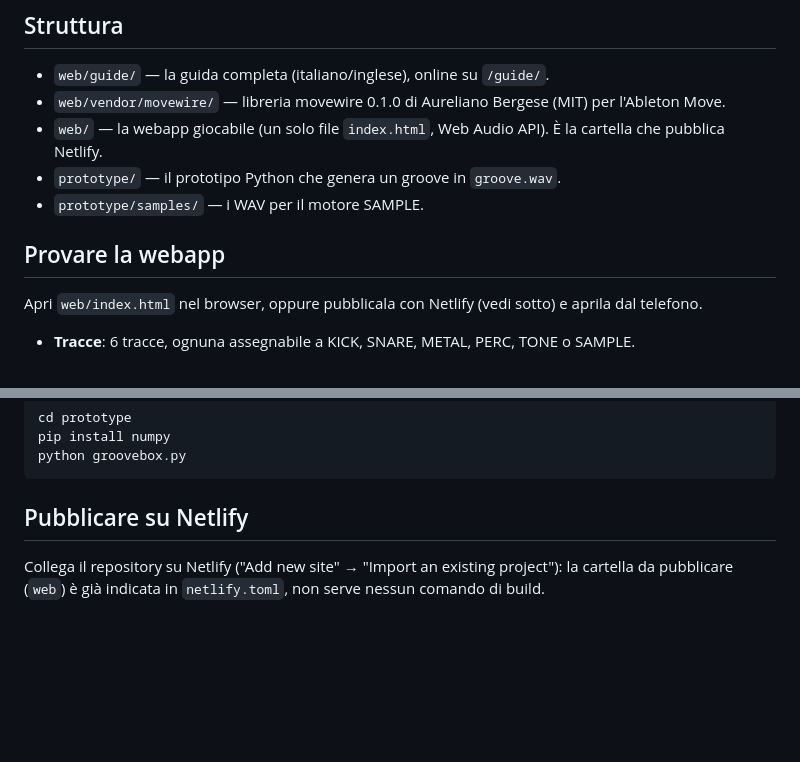
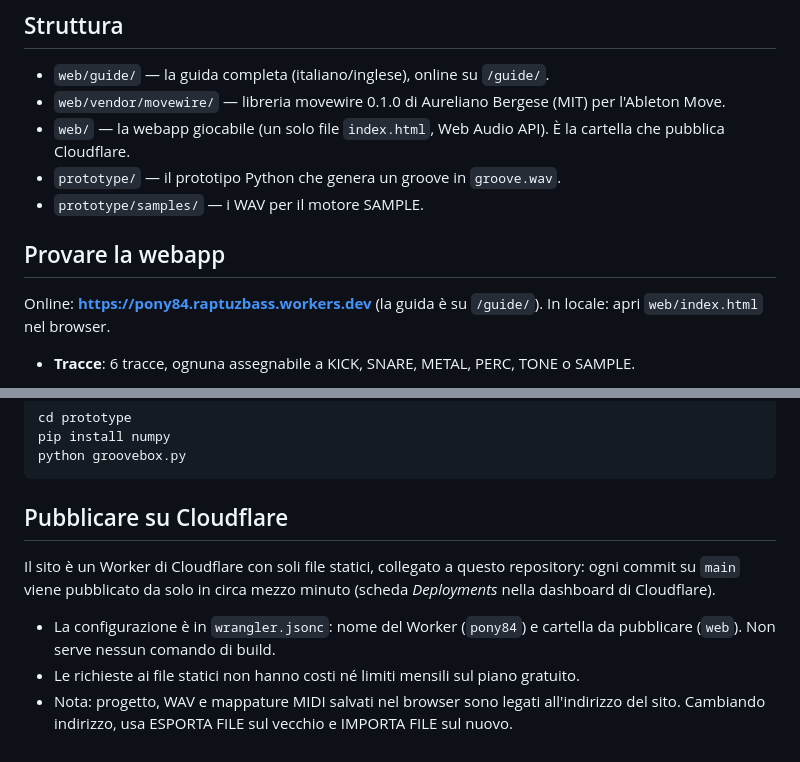
Before and after one commit to puck1e/pony84, a Markdown page: README.md, 2 parts joined by grey strips. Drawn GitHub-style; blank space fills up the shorter version.

````diff
--- a/README.md
+++ b/README.md
@@ -7,13 +7,13 @@ Motori FM e sample → sequencer a 16 step → scatter, delay, riverbero e mixer
 
 - `web/guide/` — la guida completa (italiano/inglese), online su `/guide/`.
 - `web/vendor/movewire/` — libreria movewire 0.1.0 di Aureliano Bergese (MIT) per l'Ableton Move.
-- `web/` — la webapp giocabile (un solo file `index.html`, Web Audio API). È la cartella che pubblica Netlify.
+- `web/` — la webapp giocabile (un solo file `index.html`, Web Audio API). È la cartella che pubblica Cloudflare.
 - `prototype/` — il prototipo Python che genera un groove in `groove.wav`.
 - `prototype/samples/` — i WAV per il motore SAMPLE.
 
 ## Provare la webapp
 
-Apri `web/index.html` nel browser, oppure pubblicala con Netlify (vedi sotto) e aprila dal telefono.
+Online: **https://pony84.raptuzbass.workers.dev** (la guida è su `/guide/`). In locale: apri `web/index.html` nel browser.
 
 - **Tracce**: 6 tracce, ognuna assegnabile a KICK, SNARE, METAL, PERC, TONE o SAMPLE.
 - **WAVE** (motore SAMPLE): editor della forma d'onda con maniglie START/END, zoom fino a 64× e ascolto; in P-LOCK i punti valgono per il singolo step. Su Android, CARICA WAV permette anche di registrare un audio al momento.
@@ -47,6 +47,10 @@ pip install numpy
 python groovebox.py
 ```
 
-## Pubblicare su Netlify
+## Pubblicare su Cloudflare
 
-Collega il repository su Netlify ("Add new site" → "Import an existing project"): la cartella da pubblicare (`web`) è già indicata in `netlify.toml`, non serve nessun comando di build.
+Il sito è un Worker di Cloudflare con soli file statici, collegato a questo repository: ogni commit su `main` viene pubblicato da solo in circa mezzo minuto (scheda *Deployments* nella dashboard di Cloudflare).
+
+- La configurazione è in `wrangler.jsonc`: nome del Worker (`pony84`) e cartella da pubblicare (`web`). Non serve nessun comando di build.
+- Le richieste ai file statici non hanno costi né limiti mensili sul piano gratuito.
+- Nota: progetto, WAV e mappature MIDI salvati nel browser sono legati all'indirizzo del sito. Cambiando indirizzo, usa ESPORTA FILE sul vecchio e IMPORTA FILE sul nuovo.
````
